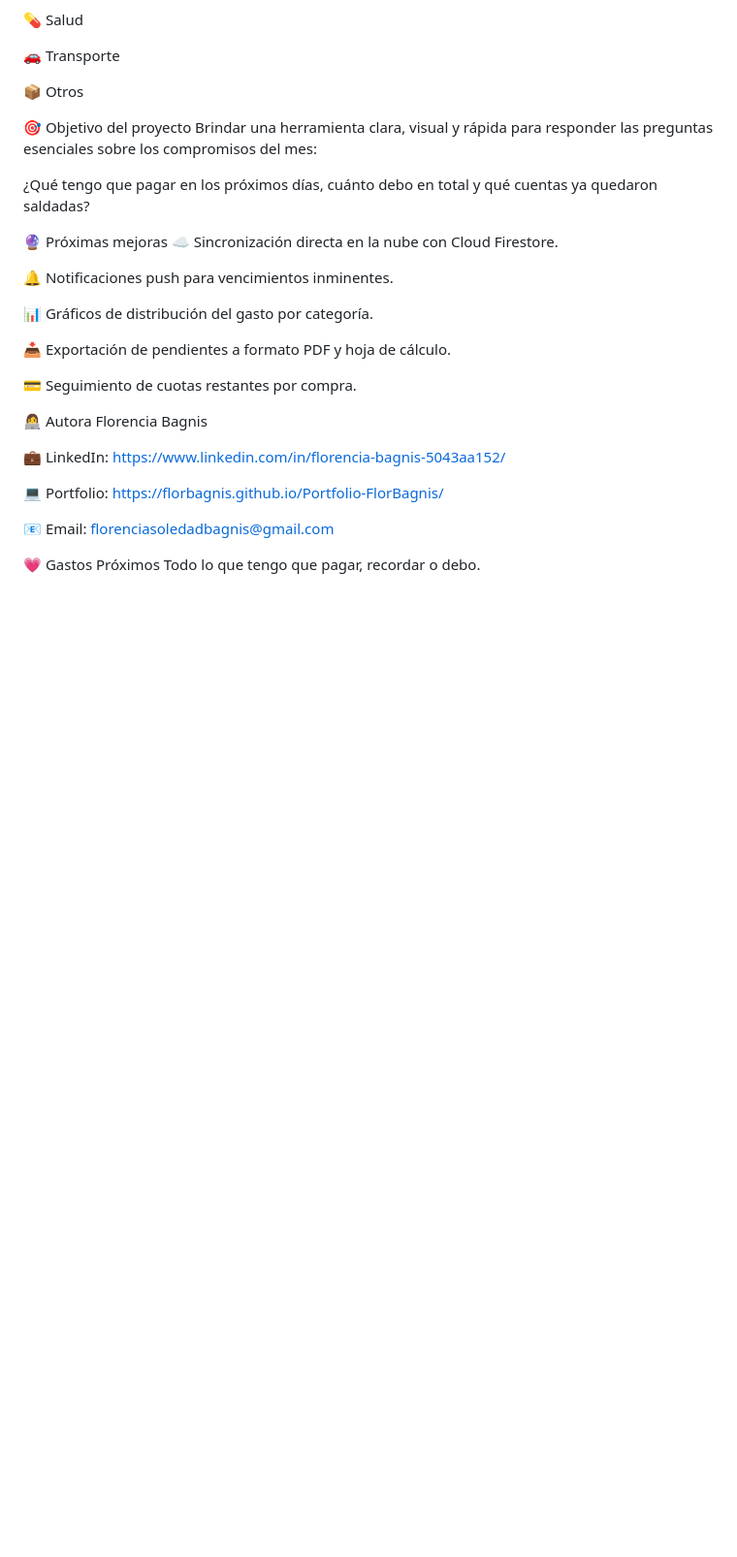
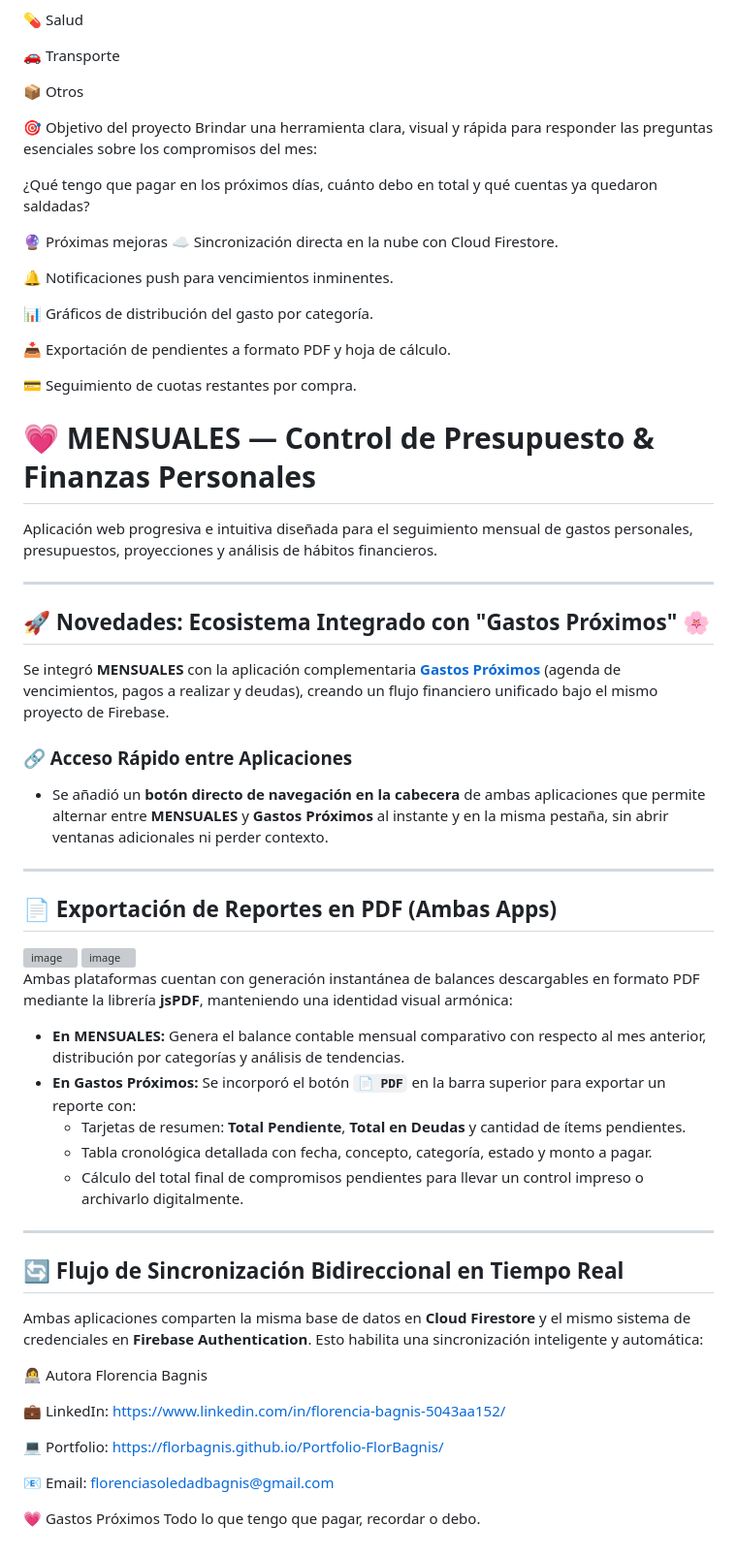
Before and after one commit to FlorBagnis/Gastos-proximos, a Markdown page: README.md, the part around the change. Shown at 97% size. Rendered like a GitHub page; blank space fills up the shorter version; grey boxes are pictures that could not be loaded.

```diff
--- a/README.md
+++ b/README.md
@@ -214,6 +214,46 @@ Brindar una herramienta clara, visual y rápida para responder las preguntas ese
 
 💳 Seguimiento de cuotas restantes por compra.
 
+# 💗 MENSUALES — Control de Presupuesto & Finanzas Personales
+
+Aplicación web progresiva e intuitiva diseñada para el seguimiento mensual de gastos personales, presupuestos, proyecciones y análisis de hábitos financieros.
+
+---
+
+## 🚀 Novedades: Ecosistema Integrado con "Gastos Próximos" 🌸
+
+Se integró **MENSUALES** con la aplicación complementaria **[Gastos Próximos](https://gastos-proximos.vercel.app/)** (agenda de vencimientos, pagos a realizar y deudas), creando un flujo financiero unificado bajo el mismo proyecto de Firebase.
+
+### 🔗 Acceso Rápido entre Aplicaciones
+* Se añadió un **botón directo de navegación en la cabecera** de ambas aplicaciones que permite alternar entre **MENSUALES** y **Gastos Próximos** al instante y en la misma pestaña, sin abrir ventanas adicionales ni perder contexto.
+
+---
+
+## 📄 Exportación de Reportes en PDF (Ambas Apps)
+
+<img width="893" height="270" alt="image" src="https://github.com/user-attachments/assets/9b9565f4-4a01-4f19-87fb-be5f92a8d8fe" />
+
+<img width="970" height="187" alt="image" src="https://github.com/user-attachments/assets/b5c54ad4-961f-4d1e-853e-2e38684e9843" />
+
+
+
+Ambas plataformas cuentan con generación instantánea de balances descargables en formato PDF mediante la librería **jsPDF**, manteniendo una identidad visual armónica:
+
+* **En MENSUALES:** Genera el balance contable mensual comparativo con respecto al mes anterior, distribución por categorías y análisis de tendencias.
+* **En Gastos Próximos:** Se incorporó el botón **`📄 PDF`** en la barra superior para exportar un reporte con:
+  * Tarjetas de resumen: **Total Pendiente**, **Total en Deudas** y cantidad de ítems pendientes.
+  * Tabla cronológica detallada con fecha, concepto, categoría, estado y monto a pagar.
+  * Cálculo del total final de compromisos pendientes para llevar un control impreso o archivarlo digitalmente.
+
+---
+
+## 🔄 Flujo de Sincronización Bidireccional en Tiempo Real
+
+Ambas aplicaciones comparten la misma base de datos en **Cloud Firestore** y el mismo sistema de credenciales en **Firebase Authentication**. Esto habilita una sincronización inteligente y automática:
+
+
+
+
 👩‍💻 Autora
 Florencia Bagnis
 
```
